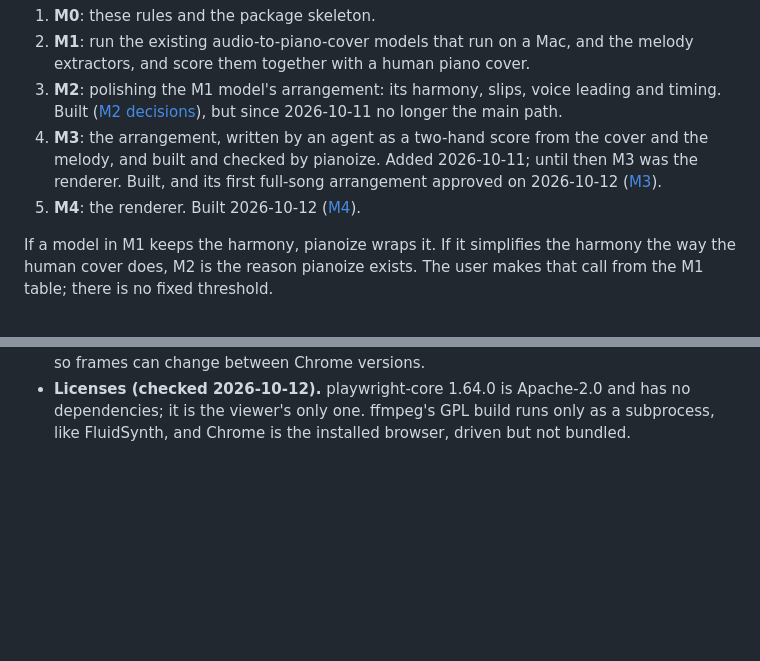
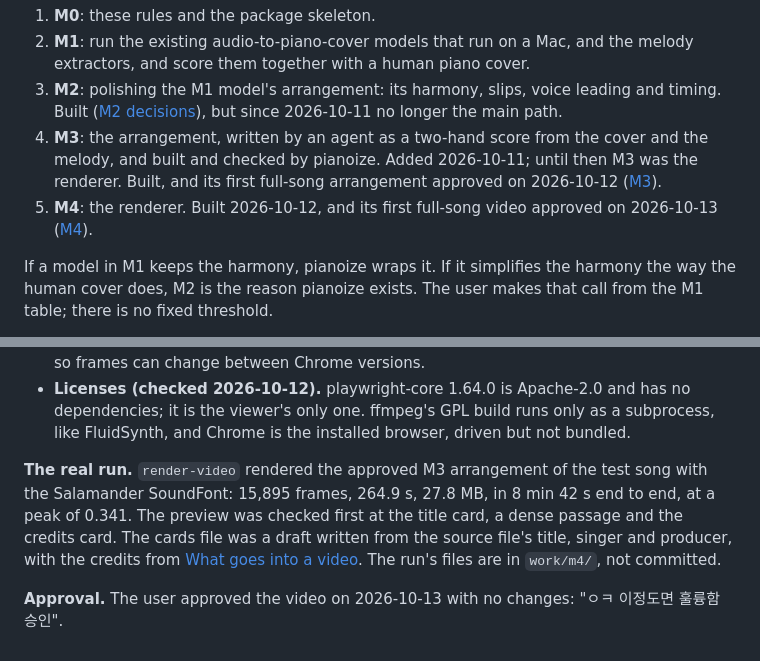
Before and after one commit to zeikar/pianoize, a Markdown page: docs/decisions.md, 2 parts joined by grey strips. Drawn GitHub-style; blank space fills up the shorter version.

```diff
--- a/docs/decisions.md
+++ b/docs/decisions.md
@@ -8,7 +8,7 @@ The goal is falling-notes videos of piano arrangements for a personal, non-monet
 2. **M1**: run the existing audio-to-piano-cover models that run on a Mac, and the melody extractors, and score them together with a human piano cover.
 3. **M2**: polishing the M1 model's arrangement: its harmony, slips, voice leading and timing. Built ([M2 decisions](#m2-decisions-2026-10-10)), but since 2026-10-11 no longer the main path.
 4. **M3**: the arrangement, written by an agent as a two-hand score from the cover and the melody, and built and checked by pianoize. Added 2026-10-11; until then M3 was the renderer. Built, and its first full-song arrangement approved on 2026-10-12 ([M3](#m3-an-agent-writes-the-arrangement-2026-10-11)).
-5. **M4**: the renderer. Built 2026-10-12 ([M4](#m4-the-falling-notes-renderer-2026-10-12)).
+5. **M4**: the renderer. Built 2026-10-12, and its first full-song video approved on 2026-10-13 ([M4](#m4-the-falling-notes-renderer-2026-10-12)).
 
 If a model in M1 keeps the harmony, pianoize wraps it. If it simplifies the harmony the way the human cover does, M2 is the reason pianoize exists. The user makes that call from the M1 table; there is no fixed threshold.
 
@@ -269,3 +269,7 @@ M4 built `export-arrangement`, `preview-video` and `render-video`, and the page
 - **Sync.** The page lights a key on its note-on's frame. The Salamander C4 attack passes 0.01 about 20 ms later, so the sync test finds the key one frame before the sound's threshold, within its ±1-frame tolerance.
 - **Repeatability.** Two renders of the same inputs gave identical frames and byte-identical MP4s, on the same Chrome 154 and ffmpeg. That is all it promises: Chrome updates itself, so frames can change between Chrome versions.
 - **Licenses (checked 2026-10-12).** playwright-core 1.64.0 is Apache-2.0 and has no dependencies; it is the viewer's only one. ffmpeg's GPL build runs only as a subprocess, like FluidSynth, and Chrome is the installed browser, driven but not bundled.
+
+**The real run.** `render-video` rendered the approved M3 arrangement of the test song with the Salamander SoundFont: 15,895 frames, 264.9 s, 27.8 MB, in 8 min 42 s end to end, at a peak of 0.341. The preview was checked first at the title card, a dense passage and the credits card. The cards file was a draft written from the source file's title, singer and producer, with the credits from [What goes into a video](#what-goes-into-a-video). The run's files are in `work/m4/`, not committed.
+
+**Approval.** The user approved the video on 2026-10-13 with no changes: "ㅇㅋ 이정도면 훌륭함 승인".
```
Also changed, not shown: README.md (+1 -1 lines).
